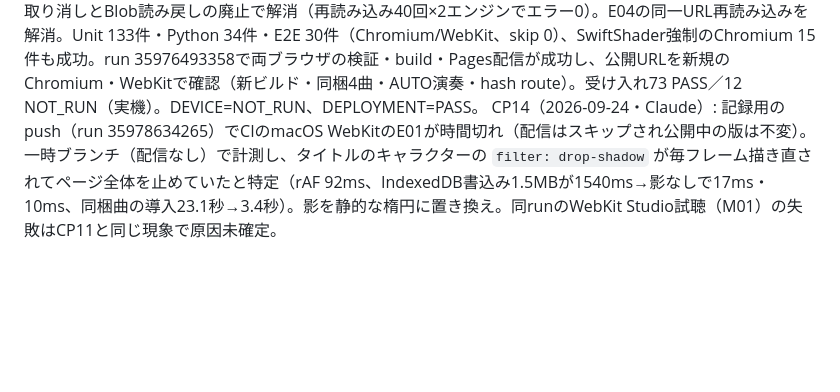
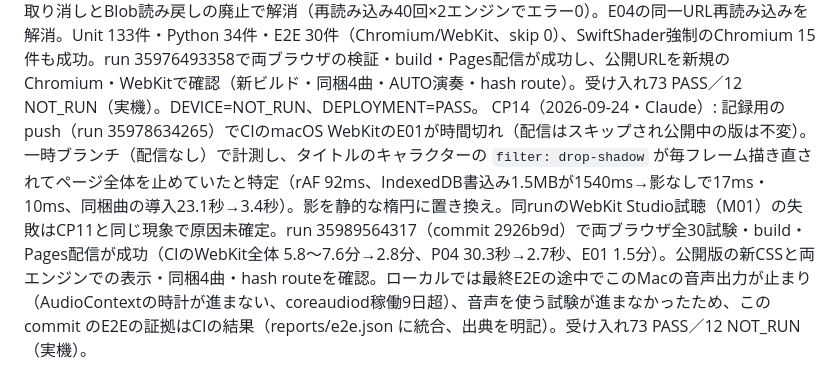
Before and after one commit to kochamari/chachamaru-rhythm, a Markdown page: PROGRESS.md, the part around the change. Drawn GitHub-style; blank space fills up the shorter version.

Commit message:
docs: record the green publish of the title shadow fix
Co-Authored-By: Claude Opus 5.5 <noreply@anthropic.com>

```diff
--- a/PROGRESS.md
+++ b/PROGRESS.md
@@ -22,4 +22,4 @@ CP11: 腕の位置と逆手の指摘を修正。承認済みの顔の画像は
 CP12（2026-09-24・Claude）: ユーザーの「最高のアプリに。大改変してよい」という依頼と本家プレイ動画を受けて全面改修。演奏画面をPixi 1枚に統合し、本家の読みやすさに沿って「祭りの帯＋左の太鼓とコンボ＋レーン上のお祭りゲージ＋レーン下の口唱歌（ドン／カッ／ド・コ）＋ステージ」へ再構成。叩いた音符がゲージへ飛ぶ演出、良／可／不可、連打の吹き出し、サビの炎・夕暮れ空・提灯・花火、全良／フルコンボ演出、ゲージ30/50/70/100%で加わる毛色違いの仲間（黒柴・白柴・胡麻柴・赤柴）を追加。ちゃちゃまるは打面の左右で前脚を選び、ドン＝面の中央、カッ＝手前のふちを叩く。リグは1か所の定義からSVG（メニュー）とWebGL（演奏）を生成。タッチ打面は太鼓の面とふちの見た目に。打音・効果音を合成サンプル化（和太鼓／ポップ／木の音）、AudioContextを共有しiOS消音スイッチ対策。時計のゆれを平滑化し、単発の不正タイムスタンプでは一時停止しない。オリジナル曲を作り直し＋3曲追加（計4曲）：譜面を先に書き、合奏の太鼓がふつう譜面を演奏するため全音符に音が対応。タイトル・選曲（試聴・★目安・王冠・太鼓操作）・結果（数え上げ・自己ベスト）を作り直し。練習の途中開始で開始前の音符を不可にしていた不具合、ローカルStudio同期の失敗で起動全体が止まる不具合を修正。Studioの自動下書きをオンセット解析へ刷新（拍の約30ms遅れを補正して残差約3ms、半分テンポ・スウィング検出、同じ響きの小節は同じリズム）。PWAマニフェストとアイコン、Service Worker更新の案内、音符の速さ設定を追加。Unit 131件、Python 34件、E2E（Chromium/WebKit）30件が全件成功（skip 0）。実機iPhone・TD-17は未実施（DEVICE=NOT_RUN）。ユーザーの選択によりmainへ反映し公開（CP13）。
 
 CP13（2026-09-24・Claude）: 全面改修を公開。最初のrun 35970605624はUbuntuのChromium（GPUなし＝SwiftShader）でE2E 2件が時間切れになり配信されなかった（曲は実時間で完走。READY画面の撮影11秒・クリック14秒が原因）。演奏画面のマスク4つを廃止（77→34ms/フレーム）、READY／一時停止の背景ぼかしを全環境で廃止（65→17ms）、CPU描画を判定して装飾フィルターを止め演奏を0.75倍解像度で描く（`app/gpu.ts`）、自動画質調整がプレイヤーの設定を書き換えていた不具合を修正。WebKitで再読み込み時に裏の同梱曲導入・Studio同期の読み込みが打ち切られてエラーになる競合を、`beforeunload`／`pagehide` での取り消しとBlob読み戻しの廃止で解消（再読み込み40回×2エンジンでエラー0）。E04の同一URL再読み込みを解消。Unit 133件・Python 34件・E2E 30件（Chromium/WebKit、skip 0）、SwiftShader強制のChromium 15件も成功。run 35976493358で両ブラウザの検証・build・Pages配信が成功し、公開URLを新規のChromium・WebKitで確認（新ビルド・同梱4曲・AUTO演奏・hash route）。受け入れ73 PASS／12 NOT_RUN（実機）。DEVICE=NOT_RUN、DEPLOYMENT=PASS。
-CP14（2026-09-24・Claude）: 記録用のpush（run 35978634265）でCIのmacOS WebKitのE01が時間切れ（配信はスキップされ公開中の版は不変）。一時ブランチ（配信なし）で計測し、タイトルのキャラクターの `filter: drop-shadow` が毎フレーム描き直されてページ全体を止めていたと特定（rAF 92ms、IndexedDB書込み1.5MBが1540ms→影なしで17ms・10ms、同梱曲の導入23.1秒→3.4秒）。影を静的な楕円に置き換え。同runのWebKit Studio試聴（M01）の失敗はCP11と同じ現象で原因未確定。
+CP14（2026-09-24・Claude）: 記録用のpush（run 35978634265）でCIのmacOS WebKitのE01が時間切れ（配信はスキップされ公開中の版は不変）。一時ブランチ（配信なし）で計測し、タイトルのキャラクターの `filter: drop-shadow` が毎フレーム描き直されてページ全体を止めていたと特定（rAF 92ms、IndexedDB書込み1.5MBが1540ms→影なしで17ms・10ms、同梱曲の導入23.1秒→3.4秒）。影を静的な楕円に置き換え。同runのWebKit Studio試聴（M01）の失敗はCP11と同じ現象で原因未確定。run 35989564317（commit 2926b9d）で両ブラウザ全30試験・build・Pages配信が成功（CIのWebKit全体 5.8〜7.6分→2.8分、P04 30.3秒→2.7秒、E01 1.5分）。公開版の新CSSと両エンジンでの表示・同梱4曲・hash routeを確認。ローカルでは最終E2Eの途中でこのMacの音声出力が止まり（AudioContextの時計が進まない、coreaudiod稼働9日超）、音声を使う試験が進まなかったため、この commit のE2Eの証拠はCIの結果（reports/e2e.json に統合、出典を明記）。受け入れ73 PASS／12 NOT_RUN（実機）。
```
